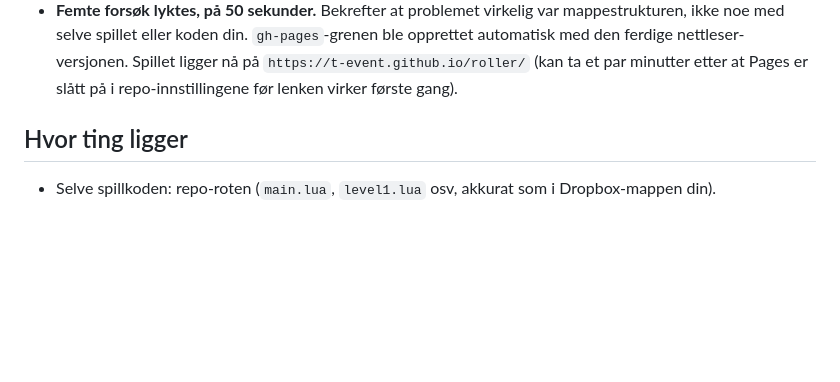
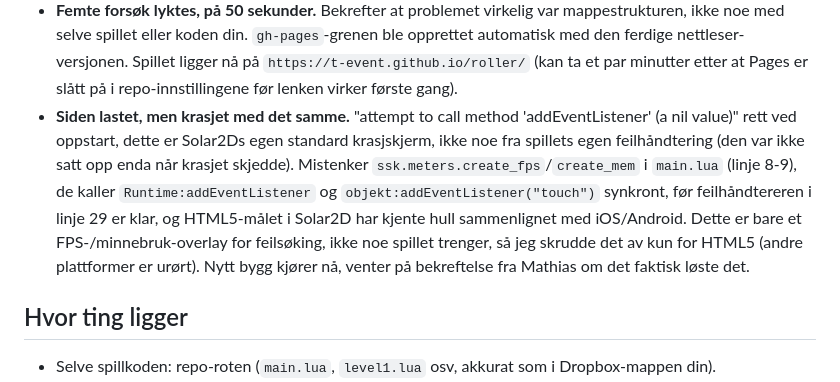
Before and after one commit to t-event/Roller, a Markdown page: TIL-ORJAN.md, the part around the change. Rendered like a GitHub page; blank space fills up the shorter version.

Commit message:
Oppdater loggen til Ørjan: krasj ved oppstart i nettleseren, prøver en fiks
Co-Authored-By: Claude Sonnet 5 <noreply@anthropic.com>
Claude-Session: https://claude.ai/code/session_01KM3gBnL2KBiiwgB3FdLDrQ

```diff
--- a/TIL-ORJAN.md
+++ b/TIL-ORJAN.md
@@ -69,6 +69,18 @@ gjort med koden din, i vanlig språk, oppdatert etter hvert.
   `https://t-event.github.io/roller/` (kan ta et par minutter etter at
   Pages er slått på i repo-innstillingene før lenken virker første
   gang).
+- **Siden lastet, men krasjet med det samme.** "attempt to call method
+  'addEventListener' (a nil value)" rett ved oppstart, dette er
+  Solar2Ds egen standard krasjskjerm, ikke noe fra spillets egen
+  feilhåndtering (den var ikke satt opp enda når krasjet skjedde).
+  Mistenker `ssk.meters.create_fps`/`create_mem` i `main.lua` (linje
+  8-9), de kaller `Runtime:addEventListener` og
+  `objekt:addEventListener("touch")` synkront, før feilhåndtereren i
+  linje 29 er klar, og HTML5-målet i Solar2D har kjente hull
+  sammenlignet med iOS/Android. Dette er bare et FPS-/minnebruk-overlay
+  for feilsøking, ikke noe spillet trenger, så jeg skrudde det av kun
+  for HTML5 (andre plattformer er urørt). Nytt bygg kjører nå, venter
+  på bekreftelse fra Mathias om det faktisk løste det.
 
 ## Hvor ting ligger
 
```
